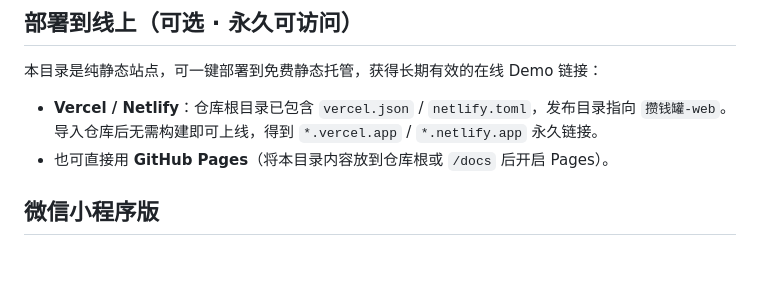
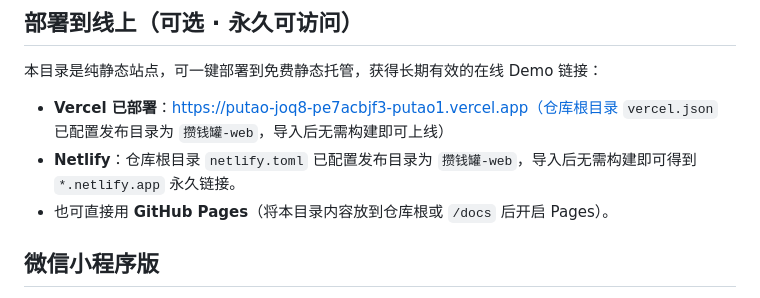
Before and after one commit to alomu334-lang/putao, a Markdown page: 攒钱罐-web/README.md, the part around the change. GitHub-like rendering; blank space fills up the shorter version.

Commit message:
docs: 添加 Vercel 永久在线 Demo 链接

```diff
--- a/攒钱罐-web/README.md
+++ b/攒钱罐-web/README.md
@@ -94,7 +94,8 @@ python3 -m http.server 8080
 
 本目录是纯静态站点，可一键部署到免费静态托管，获得长期有效的在线 Demo 链接：
 
-- **Vercel / Netlify**：仓库根目录已包含 `vercel.json` / `netlify.toml`，发布目录指向 `攒钱罐-web`。导入仓库后无需构建即可上线，得到 `*.vercel.app` / `*.netlify.app` 永久链接。
+- **Vercel 已部署**：https://putao-joq8-pe7acbjf3-putao1.vercel.app（仓库根目录 `vercel.json` 已配置发布目录为 `攒钱罐-web`，导入后无需构建即可上线）
+- **Netlify**：仓库根目录 `netlify.toml` 已配置发布目录为 `攒钱罐-web`，导入后无需构建即可得到 `*.netlify.app` 永久链接。
 - 也可直接用 **GitHub Pages**（将本目录内容放到仓库根或 `/docs` 后开启 Pages）。
 
 ## 微信小程序版
```
Also changed, not shown: README.en.md (+1 -0 lines), README.md (+1 -0 lines).
